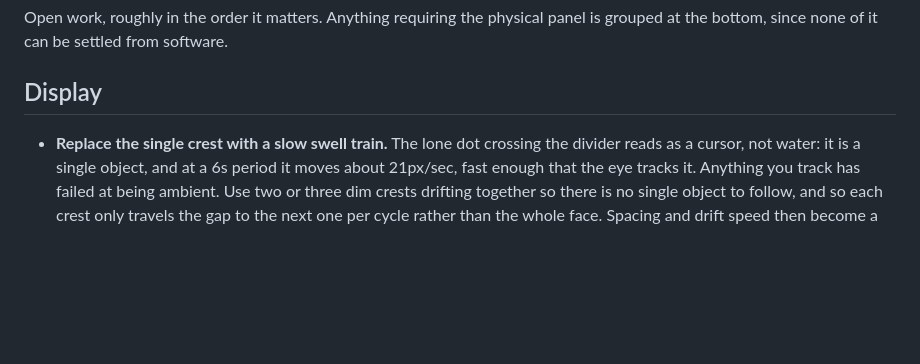
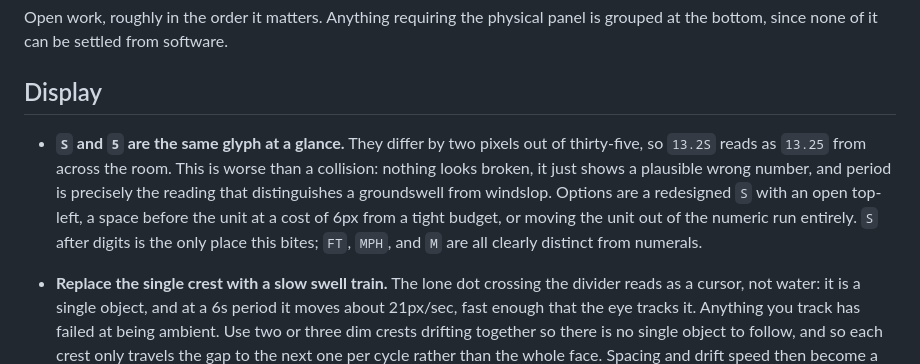
Before and after one commit to joelcook/swellsign, a Markdown page: TODO.md, the part around the change. Rendered like a GitHub page; blank space fills up the shorter version.

```diff
--- a/TODO.md
+++ b/TODO.md
@@ -4,6 +4,15 @@ Open work, roughly in the order it matters. Anything requiring the physical
 panel is grouped at the bottom, since none of it can be settled from software.
 
 ## Display
+
+- **`S` and `5` are the same glyph at a glance.** They differ by two pixels out
+  of thirty-five, so `13.2S` reads as `13.25` from across the room. This is
+  worse than a collision: nothing looks broken, it just shows a plausible wrong
+  number, and period is precisely the reading that distinguishes a groundswell
+  from windslop. Options are a redesigned `S` with an open top-left, a space
+  before the unit at a cost of 6px from a tight budget, or moving the unit out
+  of the numeric run entirely. `S` after digits is the only place this bites;
+  `FT`, `MPH`, and `M` are all clearly distinct from numerals.
 
 - **Replace the single crest with a slow swell train.** The lone dot crossing
   the divider reads as a cursor, not water: it is a single object, and at a 6s
```
Also changed, not shown: CLAUDE.md (added, +72 -0 lines), README.md (+26 -12 lines), docs/states.png (added), docs/swell-sign.png (added), 1 other file.
